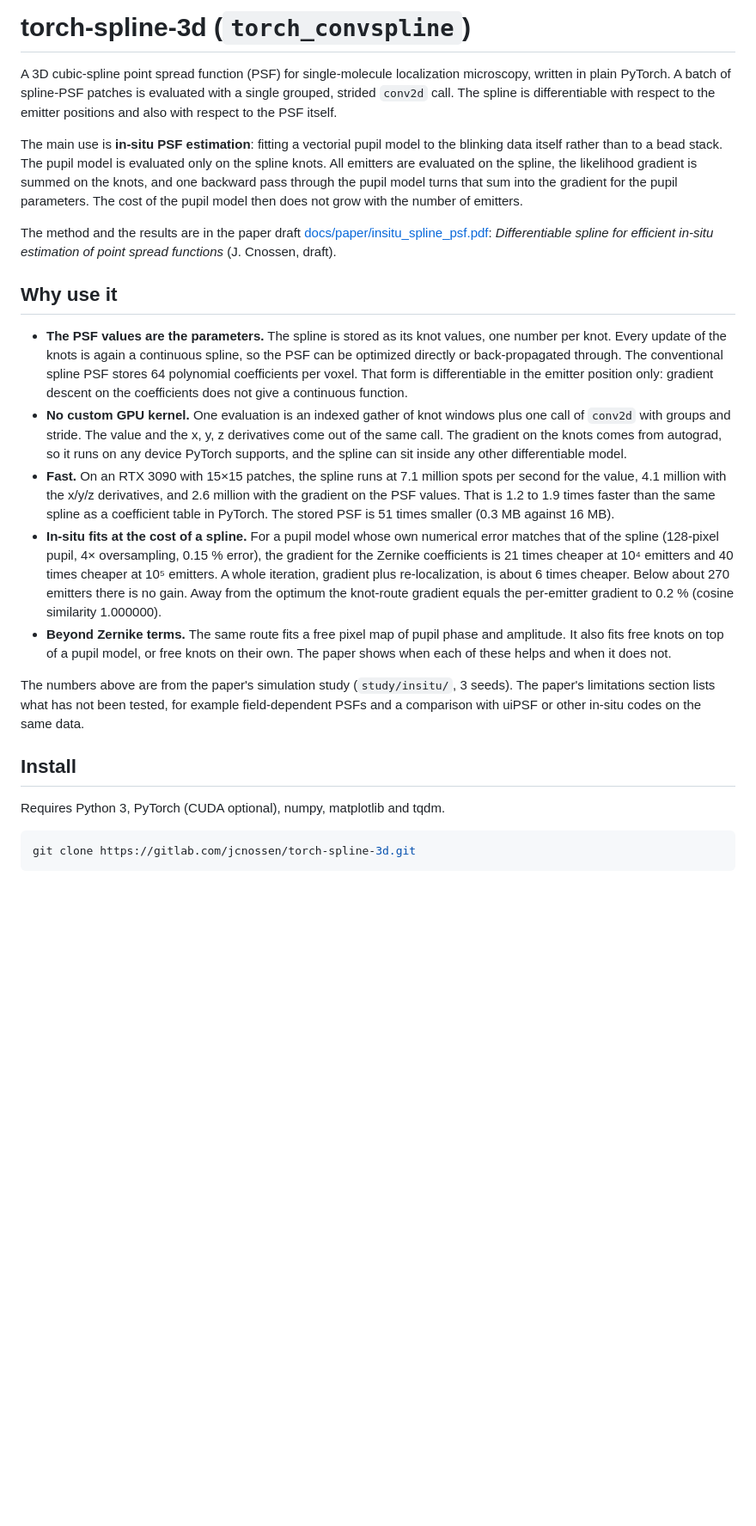
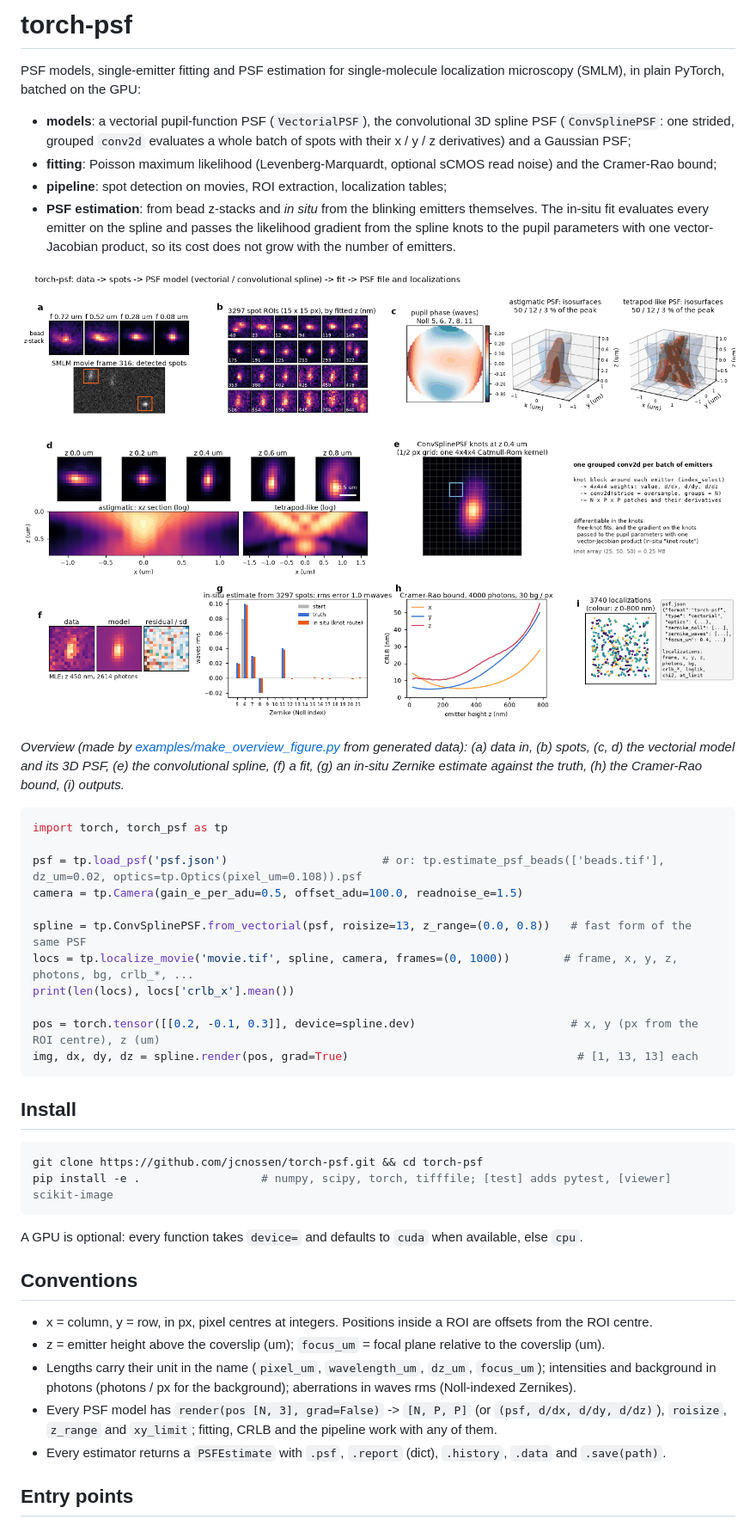
Before and after one commit to jcnossen/torch-psf, a Markdown page: README.md, the part around one of its changes. Shown at 86% size. Drawn GitHub-style; pictures changed too: docs/overview.png (added); blank space fills up the shorter version.

````diff
--- a/README.md
+++ b/README.md
@@ -1,50 +1,54 @@
-# torch-spline-3d (`torch_convspline`)
+# torch-psf
 
-A 3D cubic-spline point spread function (PSF) for single-molecule localization microscopy, written in plain
-PyTorch. A batch of spline-PSF patches is evaluated with a single grouped, strided `conv2d` call. The spline is
-differentiable with respect to the emitter positions and also with respect to the PSF itself.
+PSF models, single-emitter fitting and PSF estimation for single-molecule localization microscopy (SMLM), in plain
+PyTorch, batched on the GPU:
 
-The main use is **in-situ PSF estimation**: fitting a vectorial pupil model to the blinking data itself rather than
-to a bead stack. The pupil model is evaluated only on the spline knots. All emitters are evaluated on the spline,
-the likelihood gradient is summed on the knots, and one backward pass through the pupil model turns that sum into
-the gradient for the pupil parameters. The cost of the pupil model then does not grow with the number of emitters.
+- **models**: a vectorial pupil-function PSF (`VectorialPSF`), the convolutional 3D spline PSF (`ConvSplinePSF`: one
+  strided, grouped `conv2d` evaluates a whole batch of spots with their x / y / z derivatives) and a Gaussian PSF;
+- **fitting**: Poisson maximum likelihood (Levenberg-Marquardt, optional sCMOS read noise) and the Cramer-Rao bound;
+- **pipeline**: spot detection on movies, ROI extraction, localization tables;
+- **PSF estimation**: from bead z-stacks and *in situ* from the blinking emitters themselves. The in-situ fit evaluates
+  every emitter on the spline and passes the likelihood gradient from the spline knots to the pupil parameters with one
+  vector-Jacobian product, so its cost does not grow with the number of emitters.
 
-The method and the results are in the paper draft
-[docs/paper/insitu_spline_psf.pdf](docs/paper/insitu_spline_psf.pdf): *Differentiable spline for efficient in-situ
-estimation of point spread functions* (J. Cnossen, draft).
+![overview](docs/overview.png)
 
-## Why use it
+*Overview (made by [examples/make_overview_figure.py](examples/make_overview_figure.py) from generated data): (a) data
+in, (b) spots, (c, d) the vectorial model and its 3D PSF, (e) the convolutional spline, (f) a fit, (g) an in-situ
+Zernike estimate against the truth, (h) the Cramer-Rao bound, (i) outputs.*
 
-- **The PSF values are the parameters.** The spline is stored as its knot values, one number per knot. Every
-  update of the knots is again a continuous spline, so the PSF can be optimized directly or back-propagated
-  through. The conventional spline PSF stores 64 polynomial coefficients per voxel. That form is differentiable
-  in the emitter position only: gradient descent on the coefficients does not give a continuous function.
-- **No custom GPU kernel.** One evaluation is an indexed gather of knot windows plus one call of `conv2d` with
-  groups and stride. The value and the x, y, z derivatives come out of the same call. The gradient on the knots
-  comes from autograd, so it runs on any device PyTorch supports, and the spline can sit inside any other
-  differentiable model.
-- **Fast.** On an RTX 3090 with 15×15 patches, the spline runs at 7.1 million spots per second for the value,
-  4.1 million with the x/y/z derivatives, and 2.6 million with the gradient on the PSF values. That is 1.2 to
-  1.9 times faster than the same spline as a coefficient table in PyTorch. The stored PSF is 51 times smaller
-  (0.3 MB against 16 MB).
-- **In-situ fits at the cost of a spline.** For a pupil model whose own numerical error matches that of the
-  spline (128-pixel pupil, 4× oversampling, 0.15 % error), the gradient for the Zernike coefficients is 21 times
-  cheaper at 10⁴ emitters and 40 times cheaper at 10⁵ emitters. A whole iteration, gradient plus
-  re-localization, is about 6 times cheaper. Below about 270 emitters there is no gain. Away from the optimum the
-  knot-route gradient equals the per-emitter gradient to 0.2 % (cosine similarity 1.000000).
-- **Beyond Zernike terms.** The same route fits a free pixel map of pupil phase and amplitude. It also fits free
-  knots on top of a pupil model, or free knots on their own. The paper shows when each of these helps and when it
-  does not.
+```python
+import torch, torch_psf as tp
 
-The numbers above are from the paper's simulation study (`study/insitu/`, 3 seeds). The paper's limitations
-section lists what has not been tested, for example field-dependent PSFs and a comparison with uiPSF or other
-in-situ codes on the same data.
+psf = tp.load_psf('psf.json')                       # or: tp.estimate_psf_beads(['beads.tif'], dz_um=0.02, optics=tp.Optics(pixel_um=0.108)).psf
+camera = tp.Camera(gain_e_per_adu=0.5, offset_adu=100.0, readnoise_e=1.5)
+
+spline = tp.ConvSplinePSF.from_vectorial(psf, roisize=13, z_range=(0.0, 0.8))   # fast form of the same PSF
+locs = tp.localize_movie('movie.tif', spline, camera, frames=(0, 1000))        # frame, x, y, z, photons, bg, crlb_*, ...
+print(len(locs), locs['crlb_x'].mean())
+
+pos = torch.tensor([[0.2, -0.1, 0.3]], device=spline.dev)                       # x, y (px from the ROI centre), z (um)
+img, dx, dy, dz = spline.render(pos, grad=True)                                  # [1, 13, 13] each
+```
 
 ## Install
 
-Requires Python 3, PyTorch (CUDA optional), numpy, matplotlib and tqdm.
-
 ```bash
-git clone https://gitlab.com/jcnossen/torch-spline-3d.git
+git clone https://github.com/jcnossen/torch-psf.git && cd torch-psf
+pip install -e .                  # numpy, scipy, torch, tifffile; [test] adds pytest, [viewer] scikit-image
 ```
 
+A GPU is optional: every function takes `device=` and defaults to `cuda` when available, else `cpu`.
+
+## Conventions
+
+- x = column, y = row, in px, pixel centres at integers. Positions inside a ROI are offsets from the ROI centre.
+- z = emitter height above the coverslip (um); `focus_um` = focal plane relative to the coverslip (um).
+- Lengths carry their unit in the name (`pixel_um`, `wavelength_um`, `dz_um`, `focus_um`); intensities and background
+  in photons (photons / px for the background); aberrations in waves rms (Noll-indexed Zernikes).
+- Every PSF model has `render(pos [N, 3], grad=False)` -> `[N, P, P]` (or `(psf, d/dx, d/dy, d/dz)`), `roisize`,
+  `z_range` and `xy_limit`; fitting, CRLB and the pipeline work with any of them.
+- Every estimator returns a `PSFEstimate` with `.psf`, `.report` (dict), `.history`, `.data` and `.save(path)`.
+
+## Entry points
+
````
Also changed, not shown: other parts of README.md (+92 -75 lines), docs/API.md (added, +106 -0 lines), docs/DESIGN.md (+7 -3 lines), 6 other files.
